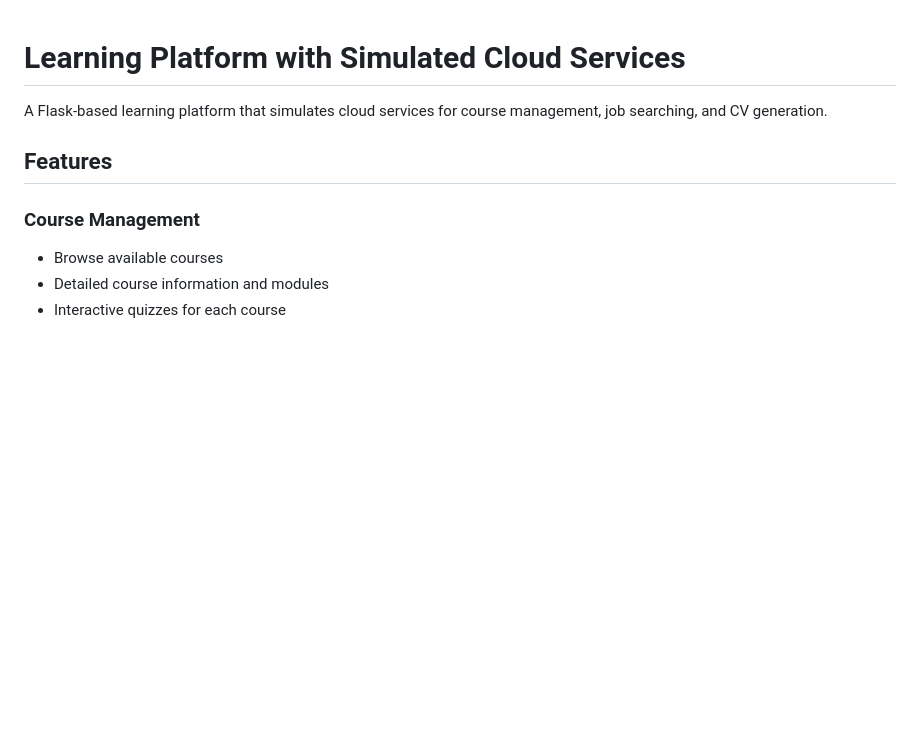
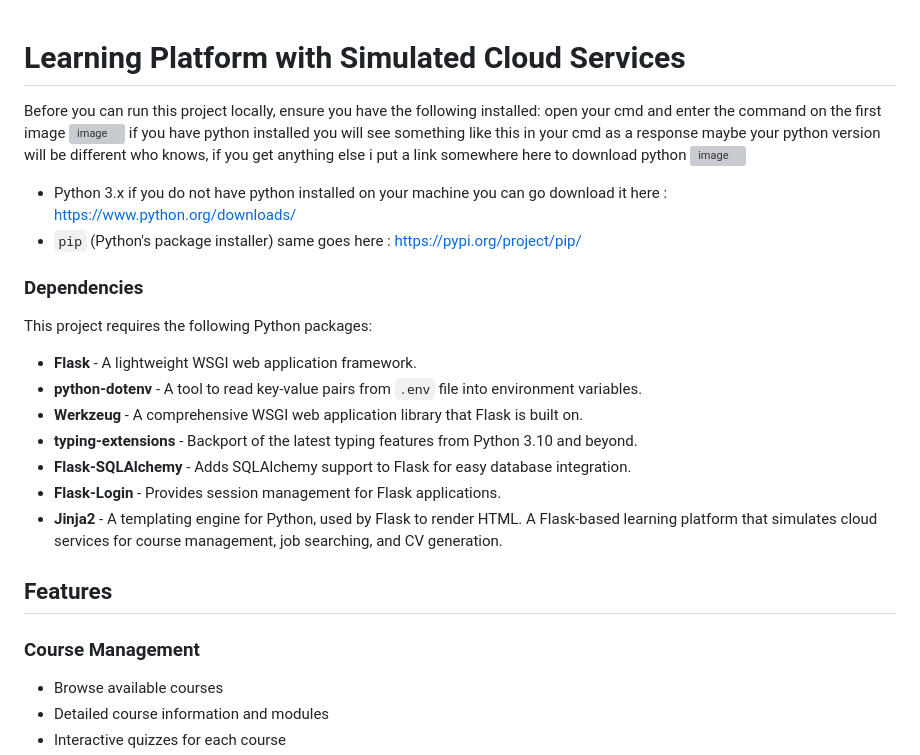
Before and after one commit to NdumisoButhelezi/NEWLMS, a Markdown page: README.md, the part around the change. Rendered like a GitHub page; blank space fills up the shorter version; grey boxes are pictures that could not be loaded.

```diff
--- a/README.md
+++ b/README.md
@@ -1,5 +1,27 @@
 # Learning Platform with Simulated Cloud Services
 
+Before you can run this project locally, ensure you have the following installed:
+open your cmd and enter the command on the first image
+![image](https://github.com/user-attachments/assets/675a7de6-f619-4794-b7ab-1568f9ddff9e)
+if you have python installed you will see something like this in your cmd as a response maybe your python version will be different who knows, if you get anything else i put a link somewhere here to download python
+![image](https://github.com/user-attachments/assets/832a8ee0-24ba-4c46-a296-be21912a5f3e)
+
+- Python 3.x
+if you do not have python installed on your machine you can go download it here : https://www.python.org/downloads/
+- `pip` (Python's package installer)
+same goes here : https://pypi.org/project/pip/
+
+### Dependencies
+
+This project requires the following Python packages:
+
+- **Flask** - A lightweight WSGI web application framework.
+- **python-dotenv** - A tool to read key-value pairs from `.env` file into environment variables.
+- **Werkzeug** - A comprehensive WSGI web application library that Flask is built on.
+- **typing-extensions** - Backport of the latest typing features from Python 3.10 and beyond.
+- **Flask-SQLAlchemy** - Adds SQLAlchemy support to Flask for easy database integration.
+- **Flask-Login** - Provides session management for Flask applications.
+- **Jinja2** - A templating engine for Python, used by Flask to render HTML.
 A Flask-based learning platform that simulates cloud services for course management, job searching, and CV generation.
 
 ## Features
```
